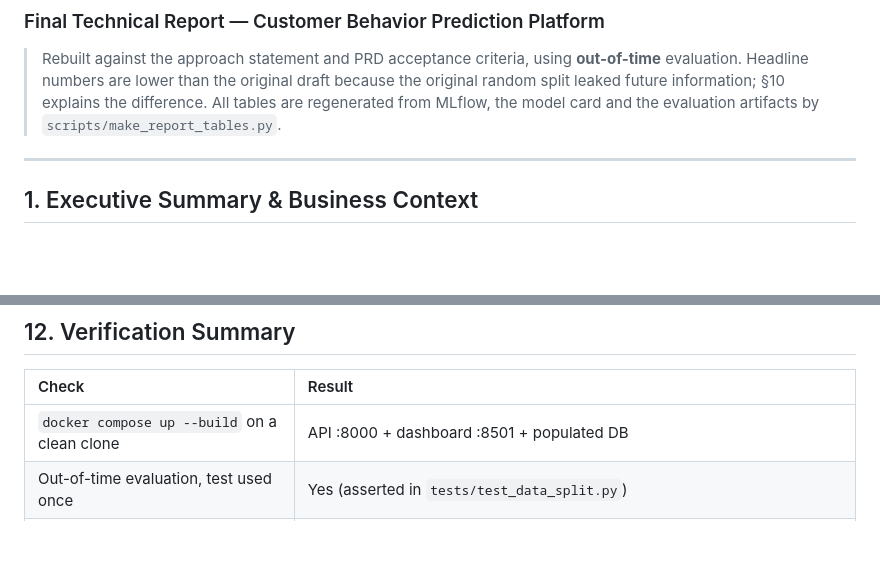
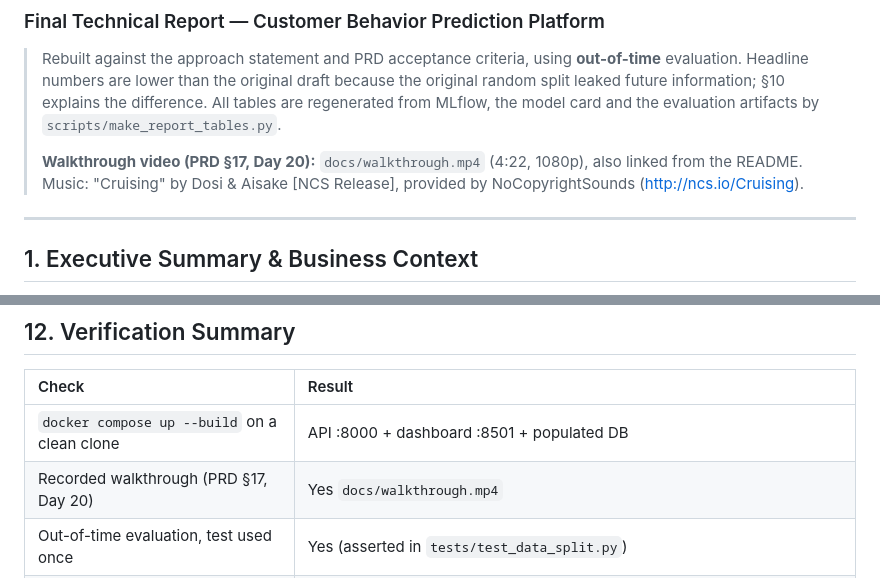
Before and after one commit to Naman6019/vantara-customer-intelligence, a Markdown page: docs/final_report.md, 2 parts joined by grey strips. Rendered like a GitHub page; blank space fills up the shorter version.

```diff
--- a/docs/final_report.md
+++ b/docs/final_report.md
@@ -7,6 +7,10 @@
 > because the original random split leaked future information; §10 explains the
 > difference. All tables are regenerated from MLflow, the model card and the
 > evaluation artifacts by `scripts/make_report_tables.py`.
+>
+> **Walkthrough video (PRD §17, Day 20):** `docs/walkthrough.mp4` (4:22, 1080p), also linked
+> from the README. Music: "Cruising" by Dosi & Aisake [NCS Release], provided by
+> NoCopyrightSounds (http://ncs.io/Cruising).
 
 ---
 
@@ -368,6 +372,7 @@ AUC and R² look better than the model really is. The corrected, honest comparis
 | Check | Result |
 |:---|:---|
 | `docker compose up --build` on a clean clone | API :8000 + dashboard :8501 + populated DB |
+| Recorded walkthrough (PRD §17, Day 20) | Yes `docs/walkthrough.mp4` |
 | Out-of-time evaluation, test used once | Yes (asserted in `tests/test_data_split.py`) |
 | 90-day windows enforced & tested | Yes (`tests/test_features.py`) |
 | At-risk ranked by calibrated P(churn) × value | Yes API + dashboard |
```
Also changed, not shown: README.md (+22 -1 lines), video/README.md (+2 -1 lines), docs/walkthrough_poster.jpg (added), 4 other files.
